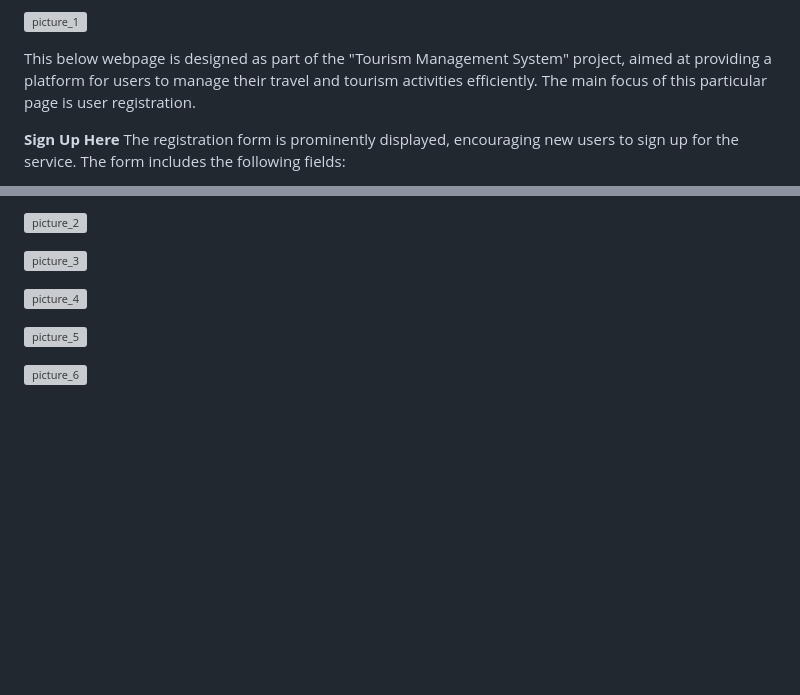
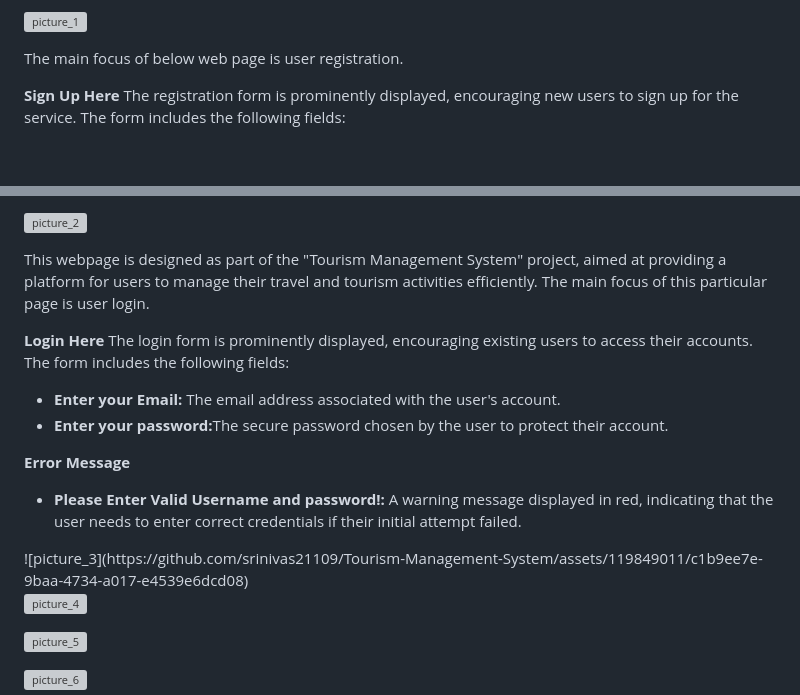
Before and after one commit to srinivas21109/Tourism-Management-System, a Markdown page: README.md, 2 parts joined by grey strips. Drawn GitHub-style; blank space fills up the shorter version; grey boxes are pictures that could not be loaded.

```diff
--- a/README.md
+++ b/README.md
@@ -12,7 +12,7 @@ it easy for users to explore and book various tourist destinations and services.
 
 ![picture_1](https://github.com/srinivas21109/Tourism-Management-System/assets/119849011/32690c5f-a526-484a-90af-dc4b26bb75d7)
 
-This below webpage is designed as part of the "Tourism Management System" project, aimed at providing a platform for users to manage their travel and tourism activities efficiently. The main focus of this particular page is user registration.
+ The main focus of below web page is user registration.
 
 **Sign Up Here**
 The registration form is prominently displayed, encouraging new users to sign up for the service. The form includes the following fields:
@@ -32,8 +32,19 @@ Below the sign-up form, there's a prompt for users who might already have an acc
 
 ![picture_2](https://github.com/srinivas21109/Tourism-Management-System/assets/119849011/dfe94322-2697-4d07-b193-5fbe6b242010)
 
+This webpage is designed as part of the "Tourism Management System" project, aimed at providing a platform for users to manage their travel and tourism activities efficiently. The main focus of this particular page is user login.
 
+**Login Here**
+The login form is prominently displayed, encouraging existing users to access their accounts. The form includes the following fields:
+<ul>
+<li><b>Enter your Email:</b> The email address associated with the user's account.</li>
+<li><b>Enter your password:</b>The secure password chosen by the user to protect their account.</li>
+</ul>
 
+**Error Message**
+<ul>
+<li><b>Please Enter Valid Username and password!:</b> A warning message displayed in red, indicating that the user needs to enter correct credentials if their initial attempt failed.</li>
+</ul>
 ![picture_3](https://github.com/srinivas21109/Tourism-Management-System/assets/119849011/c1b9ee7e-9baa-4734-a017-e4539e6dcd08)
 
 ![picture_4](https://github.com/srinivas21109/Tourism-Management-System/assets/119849011/376d3c5b-0406-4b85-989e-9abfefb63c05)
```
Also changed, not shown: other parts of README.md (+1 -1 lines).
